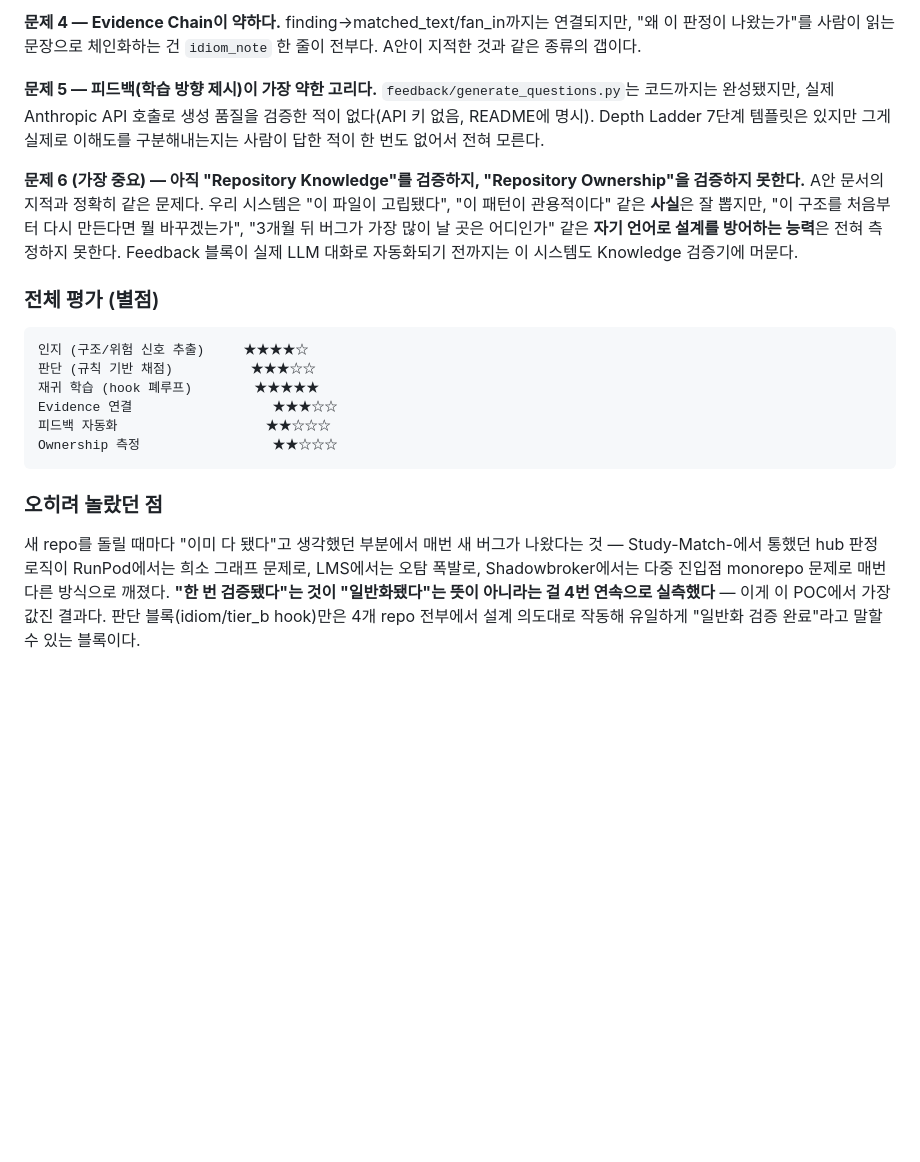
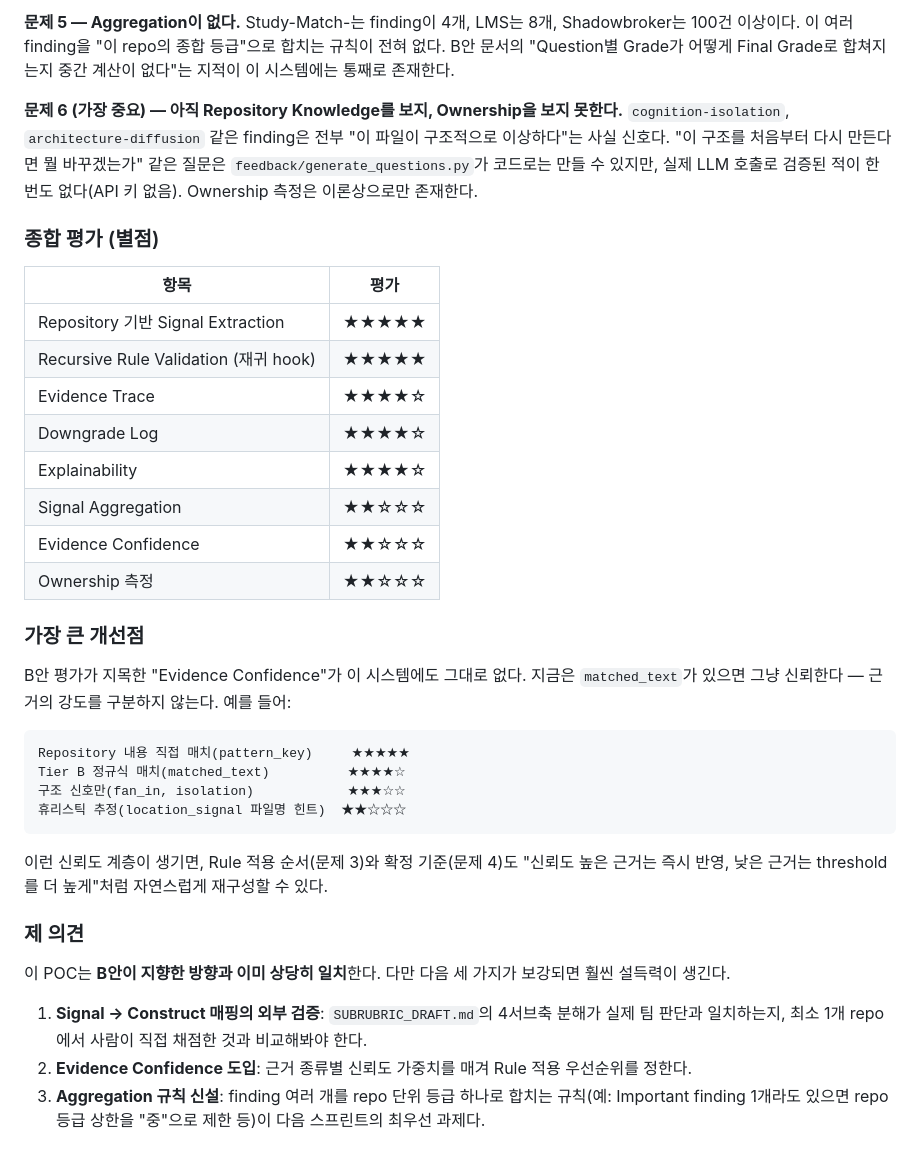
Before and after one commit to popixoxipop-collab/Code_reviewer_with_feedback, a Markdown page: POC_TEST.md, the part around one of its changes. Rendered like a GitHub page; blank space fills up the shorter version.

Commit message:
docs(poc): rewrite POC_TEST.md in ROAF-B signal/rule/downgrade format

````diff
--- a/POC_TEST.md
+++ b/POC_TEST.md
@@ -163,37 +221,51 @@ A안 문서가 지적한 "Redux는 왜 고려 안 했나", "MSA로 바꾸려면
 
-**문제 4 — Evidence Chain이 약하다.**
-finding→matched_text/fan_in까지는 연결되지만, "왜 이 판정이 나왔는가"를 사람이 읽는
-문장으로 체인화하는 건 `idiom_note` 한 줄이 전부다. A안이 지적한 것과 같은 종류의 갭이다.
+**문제 5 — Aggregation이 없다.**
+Study-Match-는 finding이 4개, LMS는 8개, Shadowbroker는 100건 이상이다. 이 여러 finding을
+"이 repo의 종합 등급"으로 합치는 규칙이 전혀 없다. B안 문서의 "Question별 Grade가 어떻게
+Final Grade로 합쳐지는지 중간 계산이 없다"는 지적이 이 시스템에는 통째로 존재한다.
 
-**문제 5 — 피드백(학습 방향 제시)이 가장 약한 고리다.**
-`feedback/generate_questions.py`는 코드까지는 완성됐지만, 실제 Anthropic API 호출로 생성
-품질을 검증한 적이 없다(API 키 없음, README에 명시). Depth Ladder 7단계 템플릿은 있지만
-그게 실제로 이해도를 구분해내는지는 사람이 답한 적이 한 번도 없어서 전혀 모른다.
+**문제 6 (가장 중요) — 아직 Repository Knowledge를 보지, Ownership을 보지 못한다.**
+`cognition-isolation`, `architecture-diffusion` 같은 finding은 전부 "이 파일이 구조적으로
+이상하다"는 사실 신호다. "이 구조를 처음부터 다시 만든다면 뭘 바꾸겠는가" 같은 질문은
+`feedback/generate_questions.py`가 코드로는 만들 수 있지만, 실제 LLM 호출로 검증된 적이 한
+번도 없다(API 키 없음). Ownership 측정은 이론상으로만 존재한다.
 
-**문제 6 (가장 중요) — 아직 "Repository Knowledge"를 검증하지, "Repository Ownership"을
-검증하지 못한다.**
-A안 문서의 지적과 정확히 같은 문제다. 우리 시스템은 "이 파일이 고립됐다", "이 패턴이
-관용적이다" 같은 **사실**은 잘 뽑지만, "이 구조를 처음부터 다시 만든다면 뭘 바꾸겠는가",
-"3개월 뒤 버그가 가장 많이 날 곳은 어디인가" 같은 **자기 언어로 설계를 방어하는 능력**은
-전혀 측정하지 못한다. Feedback 블록이 실제 LLM 대화로 자동화되기 전까지는 이 시스템도
-Knowledge 검증기에 머문다.
+### 종합 평가 (별점)
 
-### 전체 평가 (별점)
+| 항목 | 평가 |
+| --- | --- |
+| Repository 기반 Signal Extraction | ★★★★★ |
+| Recursive Rule Validation (재귀 hook) | ★★★★★ |
+| Evidence Trace | ★★★★☆ |
+| Downgrade Log | ★★★★☆ |
+| Explainability | ★★★★☆ |
+| Signal Aggregation | ★★☆☆☆ |
+| Evidence Confidence | ★★☆☆☆ |
+| Ownership 측정 | ★★☆☆☆ |
+
+### 가장 큰 개선점
+
+B안 평가가 지목한 "Evidence Confidence"가 이 시스템에도 그대로 없다. 지금은 `matched_text`가
+있으면 그냥 신뢰한다 — 근거의 강도를 구분하지 않는다. 예를 들어:
 
 ```
-인지 (구조/위험 신호 추출)     ★★★★☆
-판단 (규칙 기반 채점)          ★★★☆☆
-재귀 학습 (hook 폐루프)        ★★★★★
-Evidence 연결                  ★★★☆☆
-피드백 자동화                   ★★☆☆☆
-Ownership 측정                 ★★☆☆☆
+Repository 내용 직접 매치(pattern_key)     ★★★★★
+Tier B 정규식 매치(matched_text)          ★★★★☆
+구조 신호만(fan_in, isolation)            ★★★☆☆
+휴리스틱 추정(location_signal 파일명 힌트)  ★★☆☆☆
 ```
 
-### 오히려 놀랐던 점
+이런 신뢰도 계층이 생기면, Rule 적용 순서(문제 3)와 확정 기준(문제 4)도 "신뢰도 높은 근거는
+즉시 반영, 낮은 근거는 threshold를 더 높게"처럼 자연스럽게 재구성할 수 있다.
 
-새 repo를 돌릴 때마다 "이미 다 됐다"고 생각했던 부분에서 매번 새 버그가 나왔다는 것 —
-Study-Match-에서 통했던 hub 판정 로직이 RunPod에서는 희소 그래프 문제로, LMS에서는
-오탐 폭발로, Shadowbroker에서는 다중 진입점 monorepo 문제로 매번 다른 방식으로 깨졌다.
-**"한 번 검증됐다"는 것이 "일반화됐다"는 뜻이 아니라는 걸 4번 연속으로 실측했다** — 이게
-이 POC에서 가장 값진 결과다. 판단 블록(idiom/tier_b hook)만은 4개 repo 전부에서 설계
-의도대로 작동해 유일하게 "일반화 검증 완료"라고 말할 수 있는 블록이다.
+### 제 의견
+
+이 POC는 **B안이 지향한 방향과 이미 상당히 일치**한다. 다만 다음 세 가지가 보강되면 훨씬
+설득력이 생긴다.
+
+1. **Signal → Construct 매핑의 외부 검증**: `SUBRUBRIC_DRAFT.md`의 4서브축 분해가 실제 팀
+   판단과 일치하는지, 최소 1개 repo에서 사람이 직접 채점한 것과 비교해봐야 한다.
+2. **Evidence Confidence 도입**: 근거 종류별 신뢰도 가중치를 매겨 Rule 적용 우선순위를 정한다.
+3. **Aggregation 규칙 신설**: finding 여러 개를 repo 단위 등급 하나로 합치는 규칙(예:
+   Important finding 1개라도 있으면 repo 등급 상한을 "중"으로 제한 등)이 다음 스프린트의
+   최우선 과제다.
````
Also changed, not shown: other parts of POC_TEST.md (+168 -110 lines).
